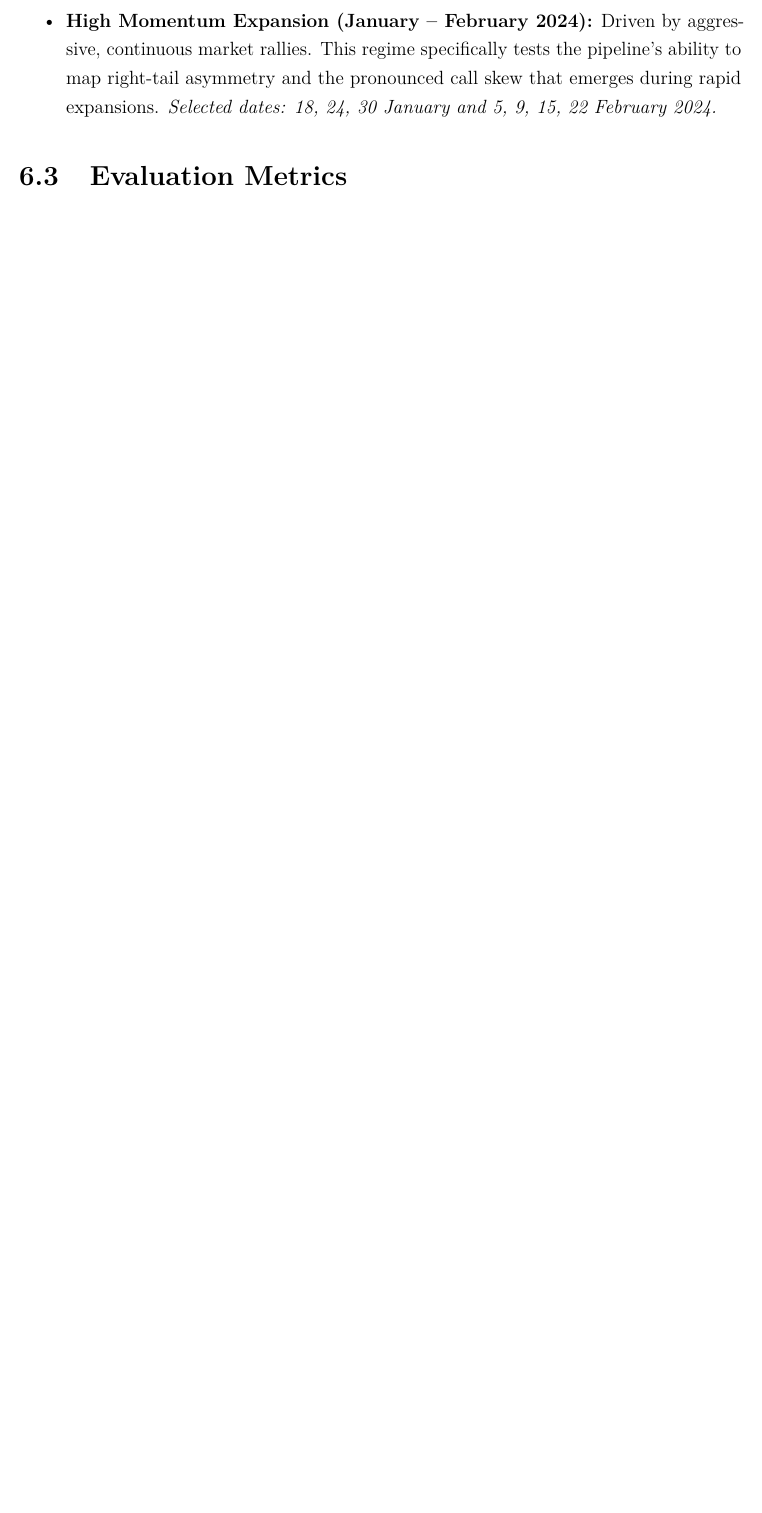
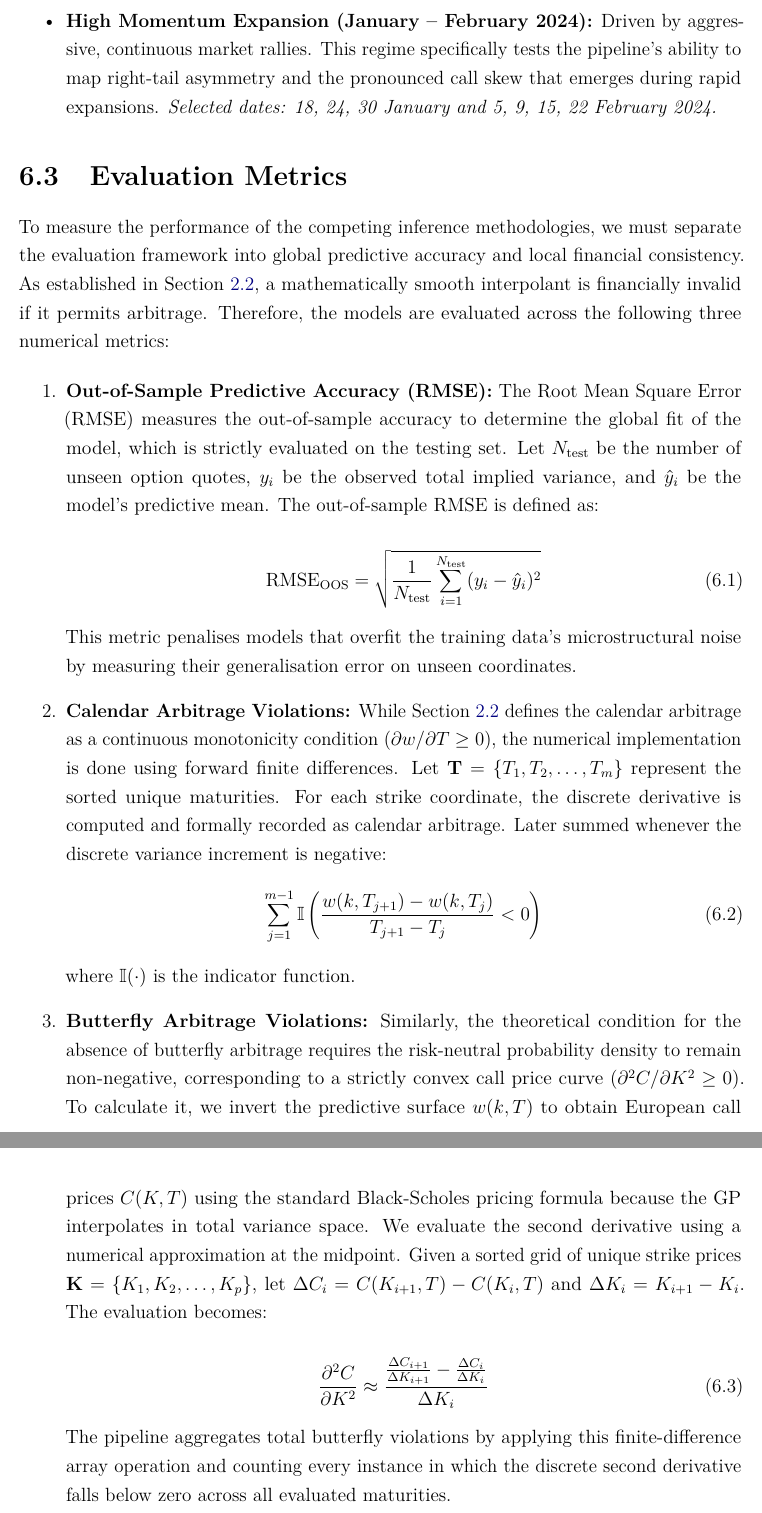
Before and after one commit to mishavelial/Masters-Dissertation-Project, a LaTeX thesis (Master's Dissertation Final.tex): part of page 32 of 37 before the commit and two parts of pages 32 and 33 of 38 after it, the two joined at a grey line, cut so that both start at the same text, the shorter picture padded with empty space. Compiled offline with pdfLaTeX.

Commit message:
Update Master's Dissertation Final.tex
finished chapter 6, ive explained how we approximate both first and second order derivatives using finite differences. in the latter case, we invert the surface back to eu call prices using the standard bs model formula

```diff
--- a/Master's Dissertation Final.tex
+++ b/Master's Dissertation Final.tex
@@ -581,6 +581,35 @@ To ensure that the observed reduction in predictive error is attributable to the
 \end{itemize}
 
 \section{Evaluation Metrics}
+To measure the performance of the competing inference methodologies, we must separate the evaluation framework into global predictive accuracy and local financial consistency. As established in Section \ref{subsec:static-arbitrage}, a mathematically smooth interpolant is financially invalid if it permits arbitrage. Therefore, the models are evaluated across the following three numerical metrics:
+
+\begin{enumerate}
+	\item \textbf{Out-of-Sample Predictive Accuracy (RMSE):}
+	The Root Mean Square Error (RMSE) measures the out-of-sample accuracy to determine the global fit of the model, which is strictly evaluated on the testing set. Let $N_{\text{test}}$ be the number of unseen option quotes, $y_i$ be the observed total implied variance, and $\hat{y}_i$ be the model's predictive mean. The out-of-sample RMSE is defined as:
+
+\begin{equation}
+    \text{RMSE}_{\text{OOS}} = \sqrt{\frac{1}{N_{\text{test}}} \sum_{i=1}^{N_{\text{test}}} (y_i - \hat{y}_i)^2}
+\end{equation}
+
+This metric penalises models that overfit the training data's microstructural noise by measuring their generalisation error on unseen coordinates.
+
+	\item \textbf{Calendar Arbitrage Violations:}
+	While Section \ref{subsec:static-arbitrage} defines the calendar arbitrage as a continuous monotonicity condition ($\partial w / \partial T \geq 0$), the numerical implementation is done using forward finite differences. Let $\mathbf{T} = \{T_1, T_2, \dots, T_m\}$ represent the sorted unique maturities. For each strike coordinate, the discrete derivative is computed and formally recorded as calendar arbitrage. Later summed whenever the discrete variance increment is negative:
+\begin{equation}
+    \sum_{j=1}^{m-1} \mathbb{I} \left( \frac{w(k, T_{j+1}) - w(k, T_j)}{T_{j+1} - T_j} < 0 \right)
+\end{equation}
+where $\mathbb{I}(\cdot)$ is the indicator function.
+
+	\item \textbf{Butterfly Arbitrage Violations:}
+	Similarly, the theoretical condition for the absence of butterfly arbitrage requires the risk-neutral probability density to remain non-negative, corresponding to a strictly convex call price curve ($\partial^2 C / \partial K^2 \geq 0$). To calculate it, we invert the predictive surface $w(k, T)$ to obtain European call prices $C(K, T)$ using the standard Black-Scholes pricing formula because the GP interpolates in total variance space. We evaluate the second derivative using a numerical approximation at the midpoint. Given a sorted grid of unique strike prices $\mathbf{K} = \{K_1, K_2, \dots, K_p\}$, let $\Delta C_i = C(K_{i+1}, T) - C(K_i, T)$ and $\Delta K_i = K_{i+1} - K_i$. The evaluation becomes:
+
+\begin{equation}
+    \frac{\partial^2 C}{\partial K^2} \approx \frac{\frac{\Delta C_{i+1}}{\Delta K_{i+1}} - \frac{\Delta C_i}{\Delta K_i}}{\Delta K_i}
+\end{equation}
+
+The pipeline aggregates total butterfly violations by applying this finite-difference array operation and counting every instance in which the discrete second derivative falls below zero across all evaluated maturities.
+\end{enumerate}
+
 
 % ------------------------------------------------- chapter 7
 \chapter{Results and Discussion}
```
